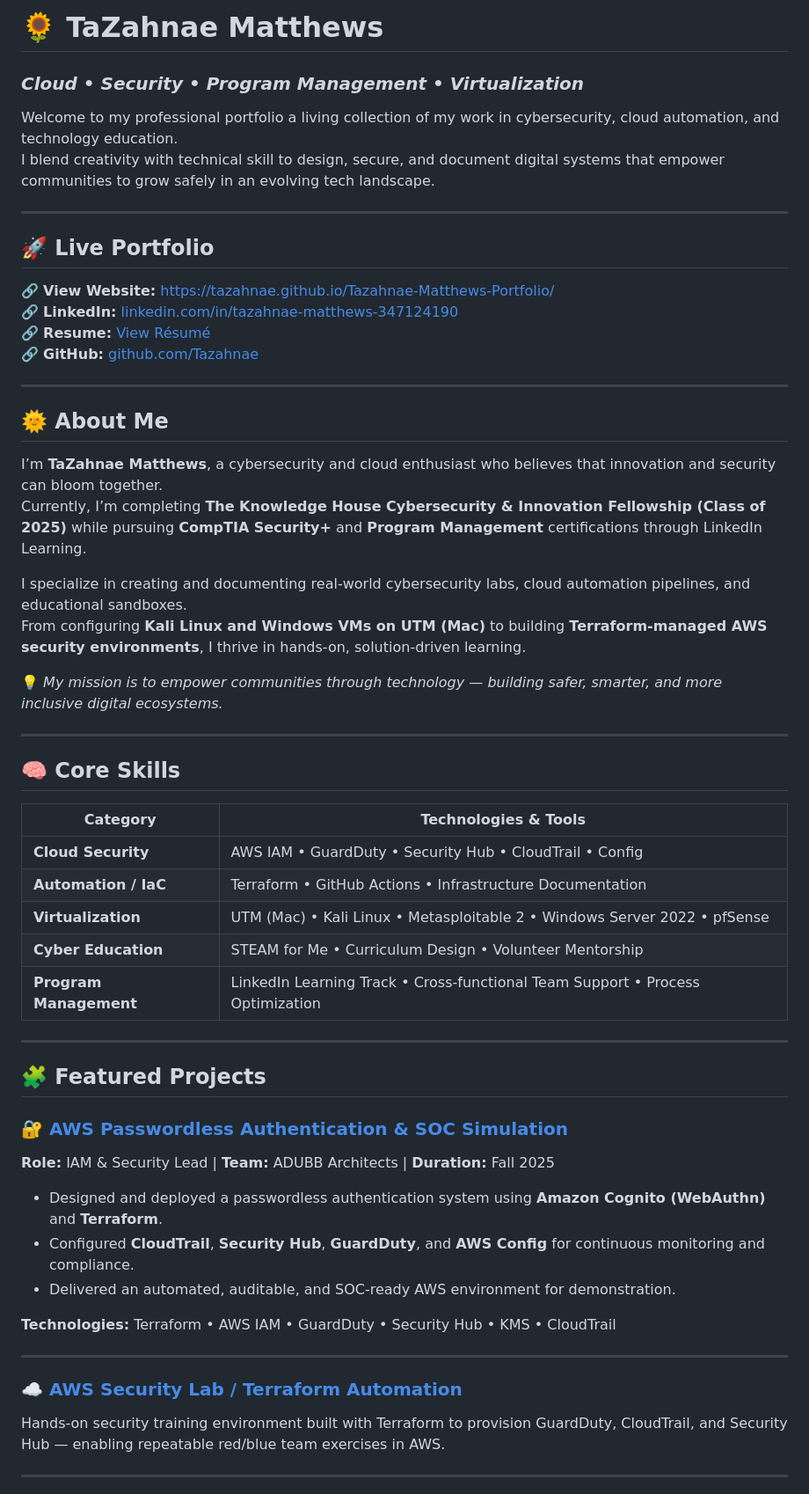
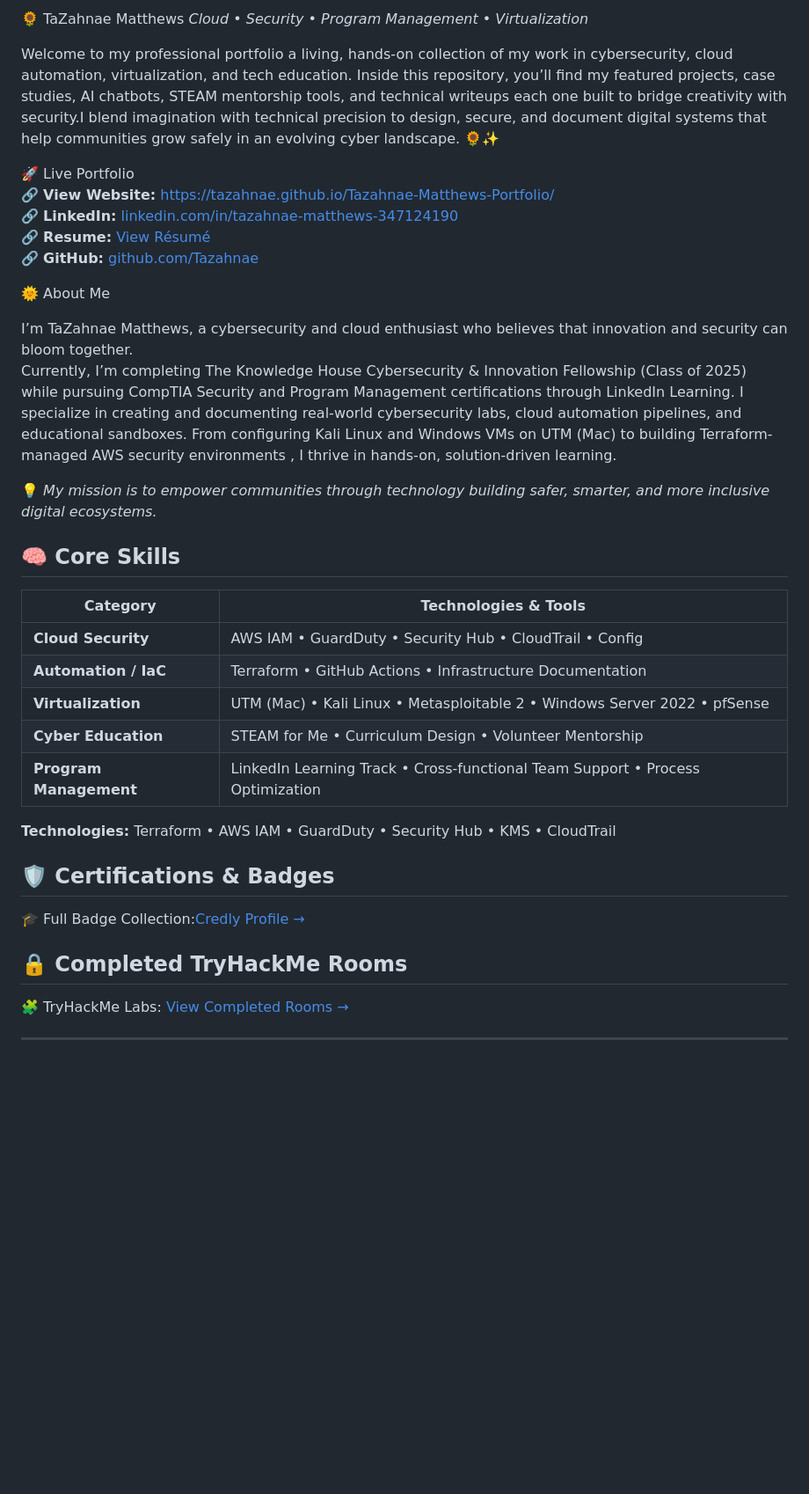
Before and after one commit to Tazahnae/Cyber-Blooms, a Markdown page: README.md, the part around one of its changes. Shown at 88% size. Drawn GitHub-style; blank space fills up the shorter version.

Commit message:
Revise README for improved clarity and structure
Updated README to enhance clarity and presentation of professional portfolio, including skills, projects, and certifications.

```diff
--- a/README.md
+++ b/README.md
@@ -1,30 +1,25 @@
-# 🌻 TaZahnae Matthews
-### *Cloud • Security • Program Management • Virtualization*
+🌻 TaZahnae Matthews
+ *Cloud • Security • Program Management • Virtualization*
 
-Welcome to my professional portfolio a living collection of my work in cybersecurity, cloud automation, and technology education.
-I blend creativity with technical skill to design, secure, and document digital systems that empower communities to grow safely in an evolving tech landscape.
+Welcome to my professional portfolio  a living, hands-on collection of my work in cybersecurity, cloud automation, virtualization, and tech education.
+Inside this repository, you’ll find my featured projects, case studies, AI chatbots, STEAM mentorship tools, and technical writeups each one built to bridge creativity with security.I blend imagination with technical precision to design, secure, and document digital systems that help communities grow safely in an  evolving cyber landscape. 🌻✨
 
----
 
-## 🚀 Live Portfolio
+ 🚀 Live Portfolio
 🔗 **View Website:** [https://tazahnae.github.io/Tazahnae-Matthews-Portfolio/](https://(https)://tazahnae.github.io/Cyber-Blooms/#docs)
 🔗 **LinkedIn:** [linkedin.com/in/tazahnae-matthews-347124190](https://www.linkedin.com/in/tazahnae-matthews-347124190)
 🔗 **Resume:** [View Résumé](https://tazahnae.github.io/my-portfolio/)
 🔗 **GitHub:** [github.com/Tazahnae](https://github.com/Tazahnae)
 
----
 
-## 🌞 About Me
+🌞 About Me
 
-I’m **TaZahnae Matthews**, a cybersecurity and cloud enthusiast who believes that innovation and security can bloom together.
-Currently, I’m completing **The Knowledge House Cybersecurity & Innovation Fellowship (Class of 2025)** while pursuing **CompTIA Security+** and **Program Management** certifications through LinkedIn Learning.
+I’m TaZahnae Matthews, a cybersecurity and cloud enthusiast who believes that innovation and security can bloom together.
+Currently, I’m completing The Knowledge House Cybersecurity & Innovation Fellowship (Class of 2025) while pursuing CompTIA Security and Program Management certifications through LinkedIn Learning.  I specialize in creating and documenting real-world cybersecurity labs, cloud automation pipelines, and educational sandboxes.  From configuring Kali Linux and Windows VMs on UTM (Mac)  to building Terraform-managed AWS security environments , I thrive in hands-on, solution-driven learning.
 
-I specialize in creating and documenting real-world cybersecurity labs, cloud automation pipelines, and educational sandboxes.
-From configuring **Kali Linux and Windows VMs on UTM (Mac)** to building **Terraform-managed AWS security environments**, I thrive in hands-on, solution-driven learning.
+💡 *My mission is to empower communities through technology building safer, smarter, and more inclusive digital ecosystems.*
 
-💡 *My mission is to empower communities through technology — building safer, smarter, and more inclusive digital ecosystems.*
 
----
 
 ## 🧠 Core Skills
 
@@ -36,22 +31,17 @@ From configuring **Kali Linux and Windows VMs on UTM (Mac)** to building **Terra
 | **Cyber Education** | STEAM for Me • Curriculum Design • Volunteer Mentorship |
 | **Program Management** | LinkedIn Learning Track • Cross-functional Team Support • Process Optimization |
 
----
-
-## 🧩 Featured Projects
-
-### 🔐 [AWS Passwordless Authentication & SOC Simulation](https://github.com/Tazahnae/aws_auth_grc)
-**Role:** IAM & Security Lead | **Team:** ADUBB Architects | **Duration:** Fall 2025
-- Designed and deployed a passwordless authentication system using **Amazon Cognito (WebAuthn)** and **Terraform**.
-- Configured **CloudTrail**, **Security Hub**, **GuardDuty**, and **AWS Config** for continuous monitoring and compliance.
-- Delivered an automated, auditable, and SOC-ready AWS environment for demonstration.
 
 **Technologies:** Terraform • AWS IAM • GuardDuty • Security Hub • KMS • CloudTrail
 
----
 
-### ☁️ [AWS Security Lab / Terraform Automation](https://github.com/Tazahnae/Sec_Lab)
-Hands-on security training environment built with Terraform to provision GuardDuty, CloudTrail, and Security Hub — enabling repeatable red/blue team exercises in AWS.
+## 🛡️ Certifications & Badges
+
+🎓 Full Badge Collection:[Credly Profile →](https://www.credly.com/users/tazahnae-matthews)
+
+## 🔒 Completed TryHackMe Rooms
+
+🧩 TryHackMe Labs: [View Completed Rooms →](https://tryhackme.com/p/matthewstaaj?tab=completed-rooms)
 
 ---
 
```
Also changed, not shown: other parts of README.md (+1 -39 lines).
